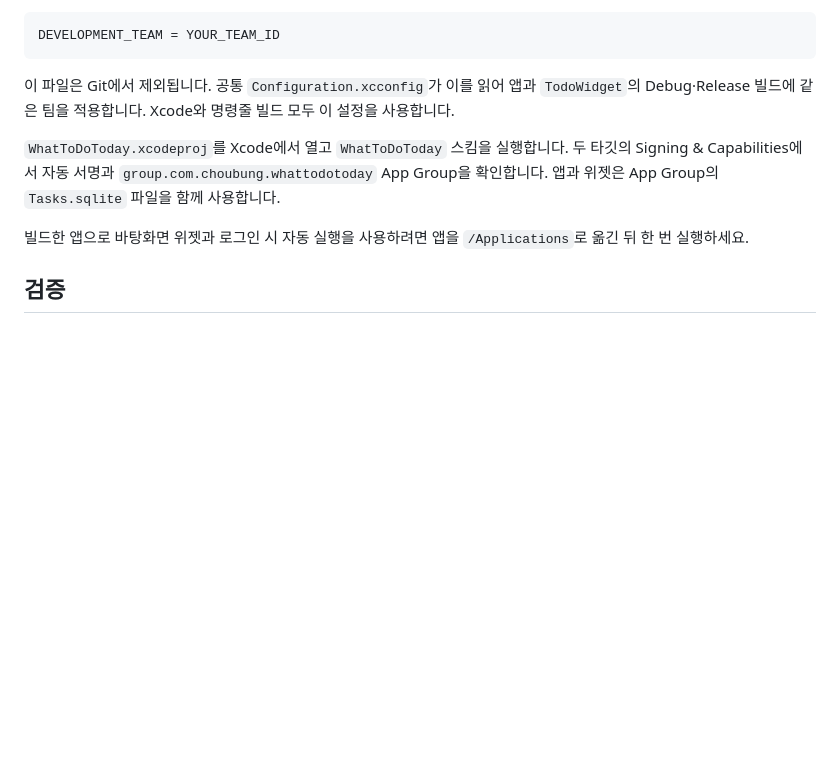
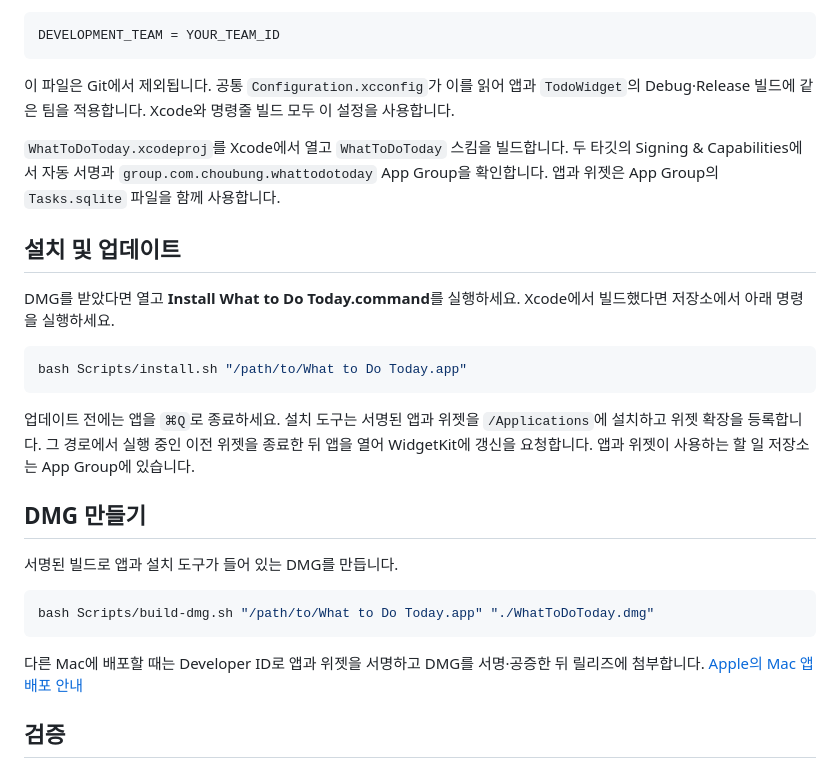
Before and after one commit to choubung/what-to-do-today, a Markdown page: docs/build.md, the part around the change. Drawn GitHub-style; blank space fills up the shorter version.

````diff
--- a/docs/build.md
+++ b/docs/build.md
@@ -10,10 +10,27 @@ DEVELOPMENT_TEAM = YOUR_TEAM_ID
 
 이 파일은 Git에서 제외됩니다. 공통 `Configuration.xcconfig`가 이를 읽어 앱과 `TodoWidget`의 Debug·Release 빌드에 같은 팀을 적용합니다. Xcode와 명령줄 빌드 모두 이 설정을 사용합니다.
 
-`WhatToDoToday.xcodeproj`를 Xcode에서 열고 `WhatToDoToday` 스킴을 실행합니다. 두 타깃의 Signing & Capabilities에서 자동 서명과 `group.com.choubung.whattodotoday` App Group을 확인합니다. 앱과 위젯은 App Group의 `Tasks.sqlite` 파일을 함께 사용합니다.
+`WhatToDoToday.xcodeproj`를 Xcode에서 열고 `WhatToDoToday` 스킴을 빌드합니다. 두 타깃의 Signing & Capabilities에서 자동 서명과 `group.com.choubung.whattodotoday` App Group을 확인합니다. 앱과 위젯은 App Group의 `Tasks.sqlite` 파일을 함께 사용합니다.
 
+## 설치 및 업데이트
 
-빌드한 앱으로 바탕화면 위젯과 로그인 시 자동 실행을 사용하려면 앱을 `/Applications`로 옮긴 뒤 한 번 실행하세요.
+DMG를 받았다면 열고 **Install What to Do Today.command**를 실행하세요. Xcode에서 빌드했다면 저장소에서 아래 명령을 실행하세요.
+
+```sh
+bash Scripts/install.sh "/path/to/What to Do Today.app"
+```
+
+업데이트 전에는 앱을 `⌘Q`로 종료하세요. 설치 도구는 서명된 앱과 위젯을 `/Applications`에 설치하고 위젯 확장을 등록합니다. 그 경로에서 실행 중인 이전 위젯을 종료한 뒤 앱을 열어 WidgetKit에 갱신을 요청합니다. 앱과 위젯이 사용하는 할 일 저장소는 App Group에 있습니다.
+
+## DMG 만들기
+
+서명된 빌드로 앱과 설치 도구가 들어 있는 DMG를 만듭니다.
+
+```sh
+bash Scripts/build-dmg.sh "/path/to/What to Do Today.app" "./WhatToDoToday.dmg"
+```
+
+다른 Mac에 배포할 때는 Developer ID로 앱과 위젯을 서명하고 DMG를 서명·공증한 뒤 릴리즈에 첨부합니다. [Apple의 Mac 앱 배포 안내](https://developer.apple.com/documentation/xcode/packaging-mac-software-for-distribution)
 
 ## 검증
 
````
Also changed, not shown: README.md (+8 -2 lines), docs/images/app-preview.png (added), 2 other files.
